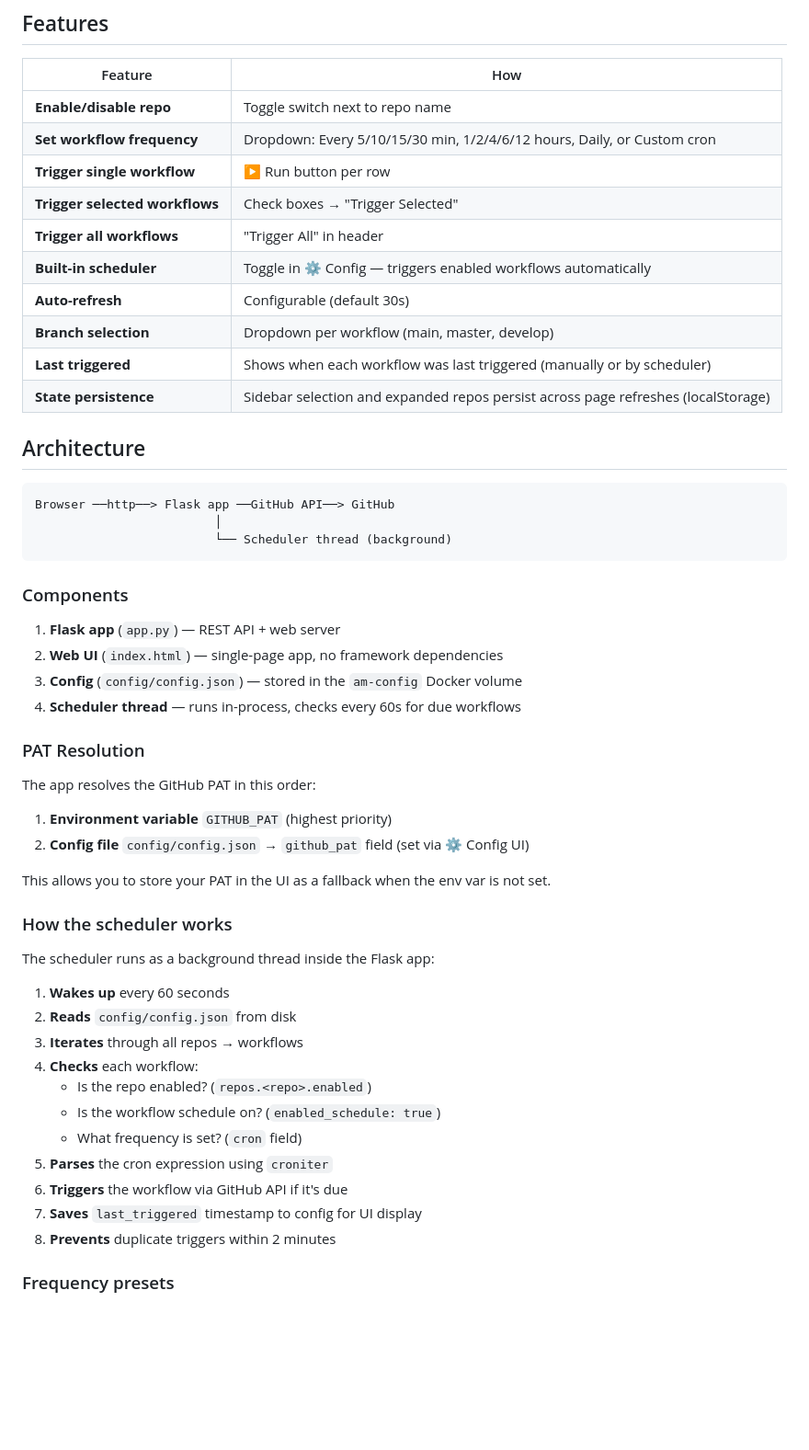
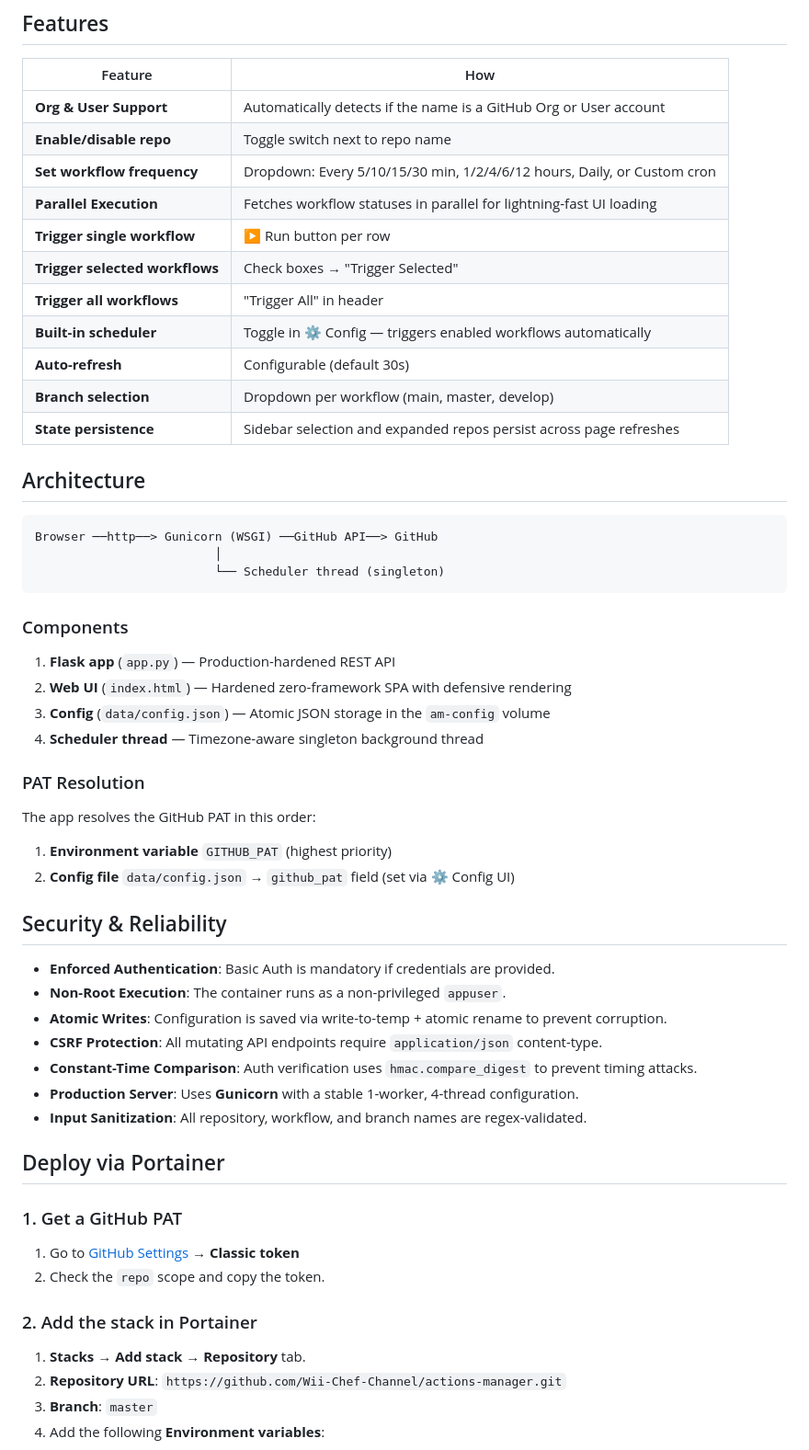
Before and after one commit to Wii-Chef-Channel/actions-manager, a Markdown page: README.md, the part around one of its changes. Shown at 92% size. Drawn GitHub-style; blank space fills up the shorter version.

````diff
--- a/README.md
+++ b/README.md
@@ -6,56 +6,59 @@ A web UI to manage GitHub Actions workflows across your organization. Trigger wo
 
 | Feature | How |
 |---------|-----|
+| **Org & User Support** | Automatically detects if the name is a GitHub Org or User account |
 | **Enable/disable repo** | Toggle switch next to repo name |
 | **Set workflow frequency** | Dropdown: Every 5/10/15/30 min, 1/2/4/6/12 hours, Daily, or Custom cron |
+| **Parallel Execution** | Fetches workflow statuses in parallel for lightning-fast UI loading |
 | **Trigger single workflow** | ▶ Run button per row |
 | **Trigger selected workflows** | Check boxes → "Trigger Selected" |
 | **Trigger all workflows** | "Trigger All" in header |
 | **Built-in scheduler** | Toggle in ⚙ Config — triggers enabled workflows automatically |
 | **Auto-refresh** | Configurable (default 30s) |
 | **Branch selection** | Dropdown per workflow (main, master, develop) |
-| **Last triggered** | Shows when each workflow was last triggered (manually or by scheduler) |
-| **State persistence** | Sidebar selection and expanded repos persist across page refreshes (localStorage) |
+| **State persistence** | Sidebar selection and expanded repos persist across page refreshes |
 
 ## Architecture
 
 ```
-Browser ──http──> Flask app ──GitHub API──> GitHub
+Browser ──http──> Gunicorn (WSGI) ──GitHub API──> GitHub
                          │
-                         └── Scheduler thread (background)
+                         └── Scheduler thread (singleton)
 ```
 
 ### Components
 
-1. **Flask app** (`app.py`) — REST API + web server
-2. **Web UI** (`index.html`) — single-page app, no framework dependencies
-3. **Config** (`config/config.json`) — stored in the `am-config` Docker volume
-4. **Scheduler thread** — runs in-process, checks every 60s for due workflows
+1. **Flask app** (`app.py`) — Production-hardened REST API
+2. **Web UI** (`index.html`) — Hardened zero-framework SPA with defensive rendering
+3. **Config** (`data/config.json`) — Atomic JSON storage in the `am-config` volume
+4. **Scheduler thread** — Timezone-aware singleton background thread
 
 ### PAT Resolution
 
 The app resolves the GitHub PAT in this order:
 
 1. **Environment variable** `GITHUB_PAT` (highest priority)
-2. **Config file** `config/config.json` → `github_pat` field (set via ⚙ Config UI)
+2. **Config file** `data/config.json` → `github_pat` field (set via ⚙ Config UI)
 
-This allows you to store your PAT in the UI as a fallback when the env var is not set.
+## Security & Reliability
 
-### How the scheduler works
+- **Enforced Authentication**: Basic Auth is mandatory if credentials are provided.
+- **Non-Root Execution**: The container runs as a non-privileged `appuser`.
+- **Atomic Writes**: Configuration is saved via write-to-temp + atomic rename to prevent corruption.
+- **CSRF Protection**: All mutating API endpoints require `application/json` content-type.
+- **Constant-Time Comparison**: Auth verification uses `hmac.compare_digest` to prevent timing attacks.
+- **Production Server**: Uses **Gunicorn** with a stable 1-worker, 4-thread configuration.
+- **Input Sanitization**: All repository, workflow, and branch names are regex-validated.
 
-The scheduler runs as a background thread inside the Flask app:
+## Deploy via Portainer
 
-1. **Wakes up** every 60 seconds
-2. **Reads** `config/config.json` from disk
-3. **Iterates** through all repos → workflows
-4. **Checks** each workflow:
-   - Is the repo enabled? (`repos.<repo>.enabled`)
-   - Is the workflow schedule on? (`enabled_schedule: true`)
-   - What frequency is set? (`cron` field)
-5. **Parses** the cron expression using `croniter`
-6. **Triggers** the workflow via GitHub API if it's due
-7. **Saves** `last_triggered` timestamp to config for UI display
-8. **Prevents** duplicate triggers within 2 minutes
+### 1. Get a GitHub PAT
+1. Go to [GitHub Settings](https://github.com/settings/tokens) → **Classic token**
+2. Check the `repo` scope and copy the token.
 
-### Frequency presets
+### 2. Add the stack in Portainer
+1. **Stacks** → **Add stack** → **Repository** tab.
+2. **Repository URL**: `https://github.com/Wii-Chef-Channel/actions-manager.git`
+3. **Branch**: `master`
+4. Add the following **Environment variables**:
 
````
Also changed, not shown: other parts of README.md (+29 -180 lines).
